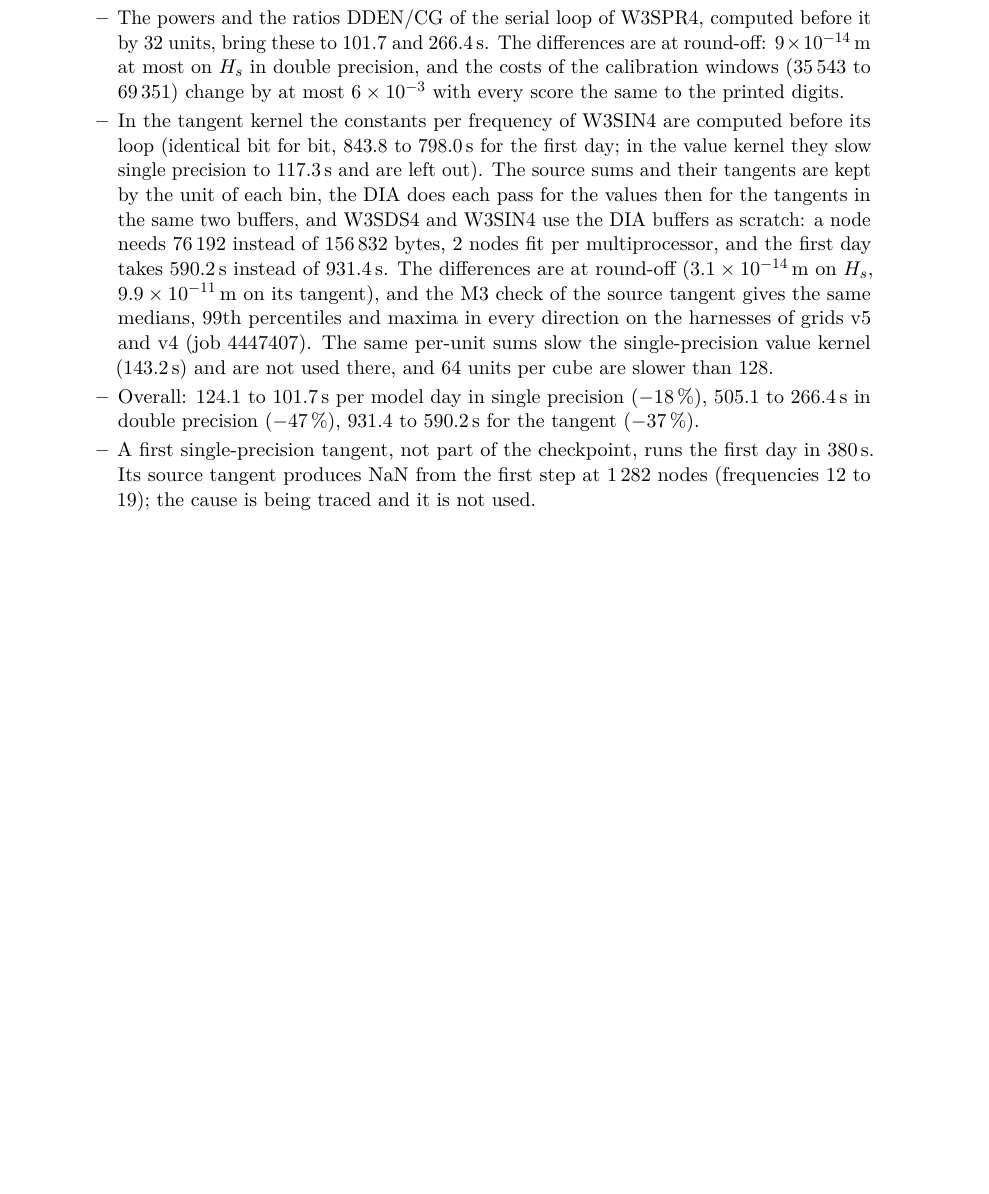
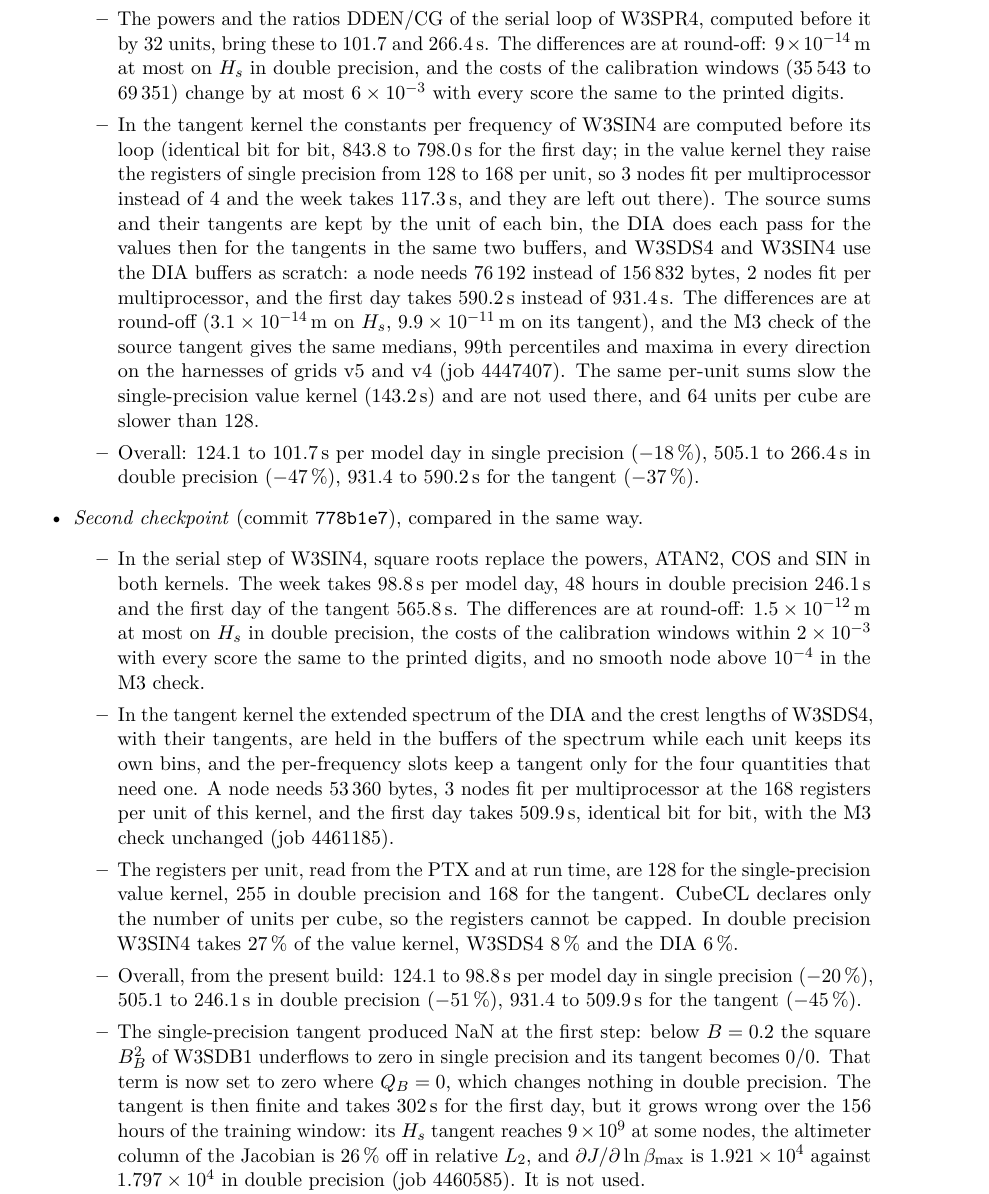
Before and after one commit to jmdelouis/HWW3, a LaTeX paper (tex/hww3/main.tex): part of page 50 of 51 before the commit and part of page 50 of 52 after it, cut so that both start at the same text, the shorter picture padded with empty space. Compiled offline with pdfLaTeX.

Commit message:
Record the second optimisation checkpoint in the note: the paragraph "Optimisation (in progress)" of tex/hww3/main.tex gets an item for commit 778b1e7, with square roots instead of the powers, ATAN2, COS and SIN in the serial step of W3SIN4 (98.8 s per model day for the single-precision week, 246.1 s for 48 h in double precision, 565.8 s for the first day of the tangent, at round-off: 1.5e-12 m at most on Hs in double precision, costs of the calibration windows within 2e-3, every score the same to the printed digits, no smooth node above 1e-4 in the M3 check), the extended spectrum of the DIA and the crest lengths of W3SDS4 held in the spectrum buffers of the tangent kernel with tangents kept for four per-frequency slots (53,360 B per node, 3 nodes per multiprocessor at 168 registers per unit, 509.9 s identical bit for bit, M3 check unchanged, job 4461185), the registers per unit (128 single-precision value, 255 double precision, 168 tangent, no cap possible in CubeCL) and the shares of W3SIN4, W3SDS4 and the DIA in the double-precision value kernel (27, 8 and 6 %), the overall gains from the present build (-20 %, -51 %, -45 %), and the single-precision tangent whose NaN came from the underflow of BB^2 in W3SDB1, now finite at 302 s for the first day but wrong over the 156 h training window (Hs tangent up to 9e9, altimeter Jacobian column 26 % off, dJ/dln betamax 1.921e4 against 1.797e4, job 4460585) and not used; the first-checkpoint item now gives the measured cause of the slowdown of the hoisted W3SIN4 constants in the value kernel (168 instead of 128 registers, 3 instead of 4 nodes per multiprocessor) (51 pages, no new overfull box)
Co-Authored-By: Claude Opus 5.5 <noreply@anthropic.com>

```diff
--- a/tex/hww3/main.tex
+++ b/tex/hww3/main.tex
@@ -2850,8 +2850,10 @@ double precision, and the costs of the calibration windows (35\,543 to
 the printed digits.
 \item In the tangent kernel the constants per frequency of W3SIN4 are
 computed before its loop (identical bit for bit, 843.8 to \SI{798.0}{s}
-for the first day; in the value kernel they slow single precision to
-\SI{117.3}{s} and are left out). The source sums and their tangents are
+for the first day; in the value kernel they raise the registers of
+single precision from 128 to 168 per unit, so 3 nodes fit per
+multiprocessor instead of 4 and the week takes \SI{117.3}{s}, and they
+are left out there). The source sums and their tangents are
 kept by the unit of each bin, the DIA does each pass for the values then
 for the tangents in the same two buffers, and W3SDS4 and W3SIN4 use the
 DIA buffers as scratch: a node needs 76\,192 instead of 156\,832 bytes,
@@ -2866,10 +2868,43 @@ than 128.
 \item Overall: 124.1 to \SI{101.7}{s} per model day in single precision
 ($-18\,\%$), 505.1 to \SI{266.4}{s} in double precision ($-47\,\%$),
 931.4 to \SI{590.2}{s} for the tangent ($-37\,\%$).
-\item A first single-precision tangent, not part of the checkpoint, runs
-the first day in \SI{380}{s}. Its source tangent produces NaN from the
-first step at 1\,282 nodes (frequencies 12 to 19); the cause is being
-traced and it is not used.
+\end{itemize}
+\item \emph{Second checkpoint} (commit \texttt{778b1e7}), compared in the
+same way.
+\begin{itemize}
+\item In the serial step of W3SIN4, square roots replace the powers,
+ATAN2, COS and SIN in both kernels. The week takes \SI{98.8}{s} per
+model day, 48 hours in double precision \SI{246.1}{s} and the first day
+of the tangent \SI{565.8}{s}. The differences are at round-off:
+\SI{1.5e-12}{m} at most on $H_s$ in double precision, the costs of the
+calibration windows within $2\times10^{-3}$ with every score the same to
+the printed digits, and no smooth node above $10^{-4}$ in the M3 check.
+\item In the tangent kernel the extended spectrum of the DIA and the
+crest lengths of W3SDS4, with their tangents, are held in the buffers of
+the spectrum while each unit keeps its own bins, and the per-frequency
+slots keep a tangent only for the four quantities that need one. A node
+needs 53\,360 bytes, 3 nodes fit per multiprocessor at the 168 registers
+per unit of this kernel, and the first day takes \SI{509.9}{s}, identical
+bit for bit, with the M3 check unchanged (job 4461185).
+\item The registers per unit, read from the PTX and at run time, are 128
+for the single-precision value kernel, 255 in double precision and 168
+for the tangent. CubeCL declares only the number of units per cube, so
+the registers cannot be capped. In double precision W3SIN4 takes 27\,\%
+of the value kernel, W3SDS4 8\,\% and the DIA 6\,\%.
+\item Overall, from the present build: 124.1 to \SI{98.8}{s} per model
+day in single precision ($-20\,\%$), 505.1 to \SI{246.1}{s} in double
+precision ($-51\,\%$), 931.4 to \SI{509.9}{s} for the tangent
+($-45\,\%$).
+\item The single-precision tangent produced NaN at the first step: below
+$B=0.2$ the square $B_B^2$ of W3SDB1 underflows to zero in single
+precision and its tangent becomes $0/0$. That term is now set to zero
+where $Q_B=0$, which changes nothing in double precision. The tangent is
+then finite and takes \SI{302}{s} for the first day, but it grows wrong
+over the 156 hours of the training window: its $H_s$ tangent reaches
+$9\times10^{9}$ at some nodes, the altimeter column of the Jacobian is
+26\,\% off in relative $L_2$, and $\partial J/\partial\ln\beta_{\max}$
+is $1.921\times10^{4}$ against $1.797\times10^{4}$ in double precision
+(job 4460585). It is not used.
 \end{itemize}
 \end{itemize}
 
```
